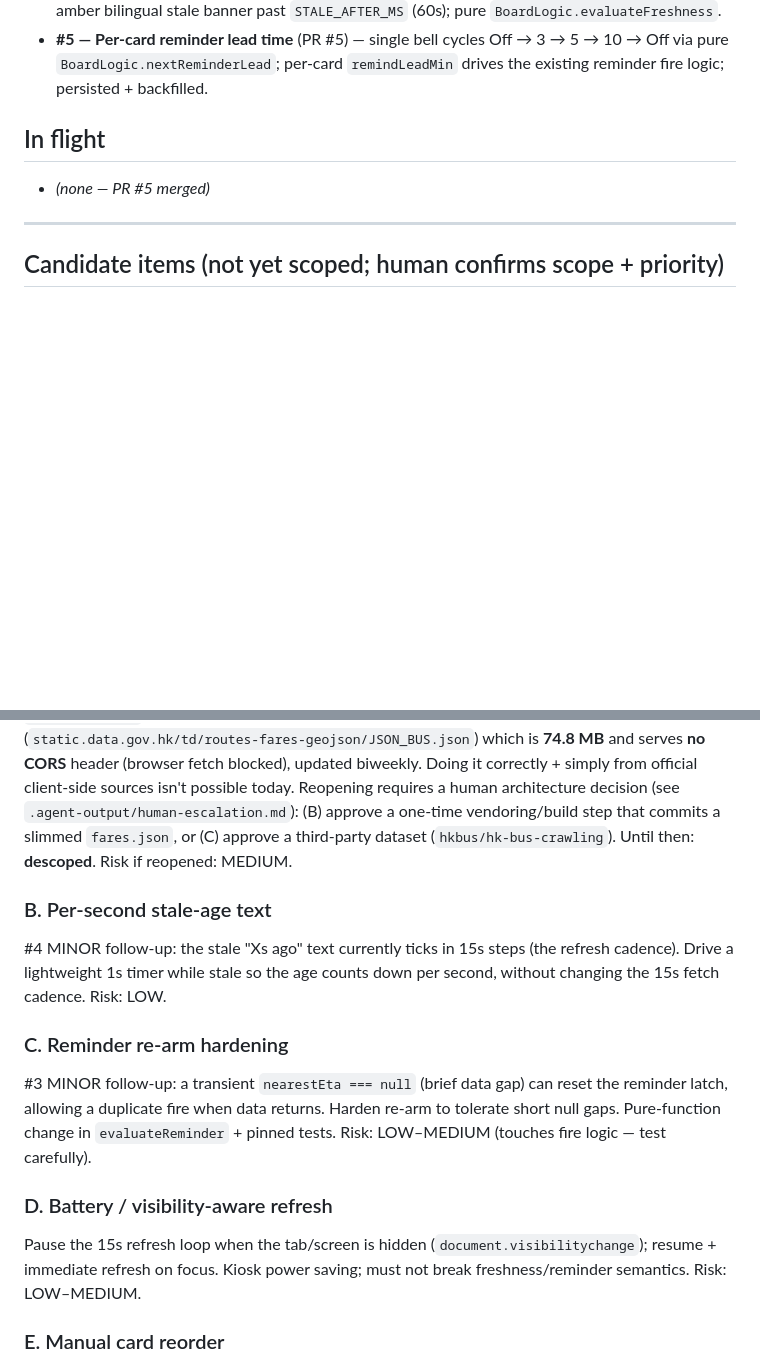
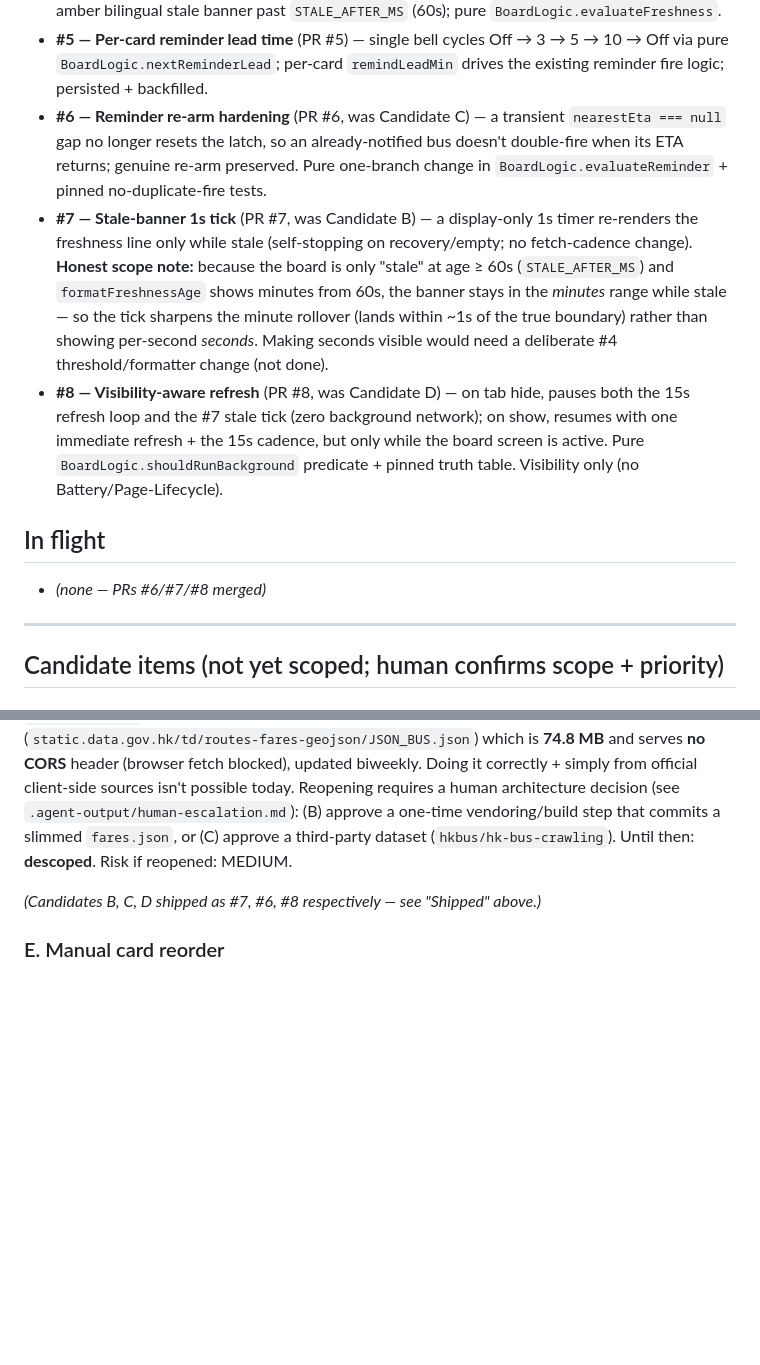
Before and after one commit to peterex2004/kmb-bus-display, a Markdown page: docs/backlog.md, 2 parts joined by grey strips. Drawn GitHub-style; blank space fills up the shorter version.

Commit message:
docs(backlog): mark #6/#7/#8 shipped (re-arm, stale tick, visibility refresh)
Move Candidates C/B/D to Shipped as PR #6/#7/#8. Record the honest scope
note on #7 (the 1s tick sharpens minute rollover; per-second seconds stay
hidden behind the 60s stale threshold). Remaining candidates: A (BLOCKED),
E, F.

Co-Authored-By: Claude Opus 4 <noreply@anthropic.com>

```diff
--- a/docs/backlog.md
+++ b/docs/backlog.md
@@ -21,10 +21,28 @@ standing list. Item numbers are stable labels, not priority.
 - **#5 — Per-card reminder lead time** (PR #5) — single bell cycles
   Off → 3 → 5 → 10 → Off via pure `BoardLogic.nextReminderLead`; per-card
   `remindLeadMin` drives the existing reminder fire logic; persisted + backfilled.
+- **#6 — Reminder re-arm hardening** (PR #6, was Candidate C) — a transient
+  `nearestEta === null` gap no longer resets the latch, so an already-notified
+  bus doesn't double-fire when its ETA returns; genuine re-arm preserved. Pure
+  one-branch change in `BoardLogic.evaluateReminder` + pinned no-duplicate-fire
+  tests.
+- **#7 — Stale-banner 1s tick** (PR #7, was Candidate B) — a display-only 1s
+  timer re-renders the freshness line only while stale (self-stopping on
+  recovery/empty; no fetch-cadence change). **Honest scope note:** because the
+  board is only "stale" at age ≥ 60s (`STALE_AFTER_MS`) and `formatFreshnessAge`
+  shows minutes from 60s, the banner stays in the *minutes* range while stale —
+  so the tick sharpens the minute rollover (lands within ~1s of the true
+  boundary) rather than showing per-second *seconds*. Making seconds visible
+  would need a deliberate #4 threshold/formatter change (not done).
+- **#8 — Visibility-aware refresh** (PR #8, was Candidate D) — on tab hide,
+  pauses both the 15s refresh loop and the #7 stale tick (zero background
+  network); on show, resumes with one immediate refresh + the 15s cadence, but
+  only while the board screen is active. Pure `BoardLogic.shouldRunBackground`
+  predicate + pinned truth table. Visibility only (no Battery/Page-Lifecycle).
 
 ## In flight
 
-- _(none — PR #5 merged)_
+- _(none — PRs #6/#7/#8 merged)_
 
 ---
 
@@ -43,21 +61,7 @@ Reopening requires a human architecture decision (see
 that commits a slimmed `fares.json`, or (C) approve a third-party dataset
 (`hkbus/hk-bus-crawling`). Until then: **descoped**. Risk if reopened: MEDIUM.
 
-### B. Per-second stale-age text
-#4 MINOR follow-up: the stale "Xs ago" text currently ticks in 15s steps (the
-refresh cadence). Drive a lightweight 1s timer while stale so the age counts
-down per second, without changing the 15s fetch cadence. Risk: LOW.
-
-### C. Reminder re-arm hardening
-#3 MINOR follow-up: a transient `nearestEta === null` (brief data gap) can reset
-the reminder latch, allowing a duplicate fire when data returns. Harden re-arm
-to tolerate short null gaps. Pure-function change in `evaluateReminder` +
-pinned tests. Risk: LOW–MEDIUM (touches fire logic — test carefully).
-
-### D. Battery / visibility-aware refresh
-Pause the 15s refresh loop when the tab/screen is hidden
-(`document.visibilitychange`); resume + immediate refresh on focus. Kiosk power
-saving; must not break freshness/reminder semantics. Risk: LOW–MEDIUM.
+_(Candidates B, C, D shipped as #7, #6, #8 respectively — see "Shipped" above.)_
 
 ### E. Manual card reorder
 Drag-to-reorder within the existing edit mode (order is currently ETA-driven
```
